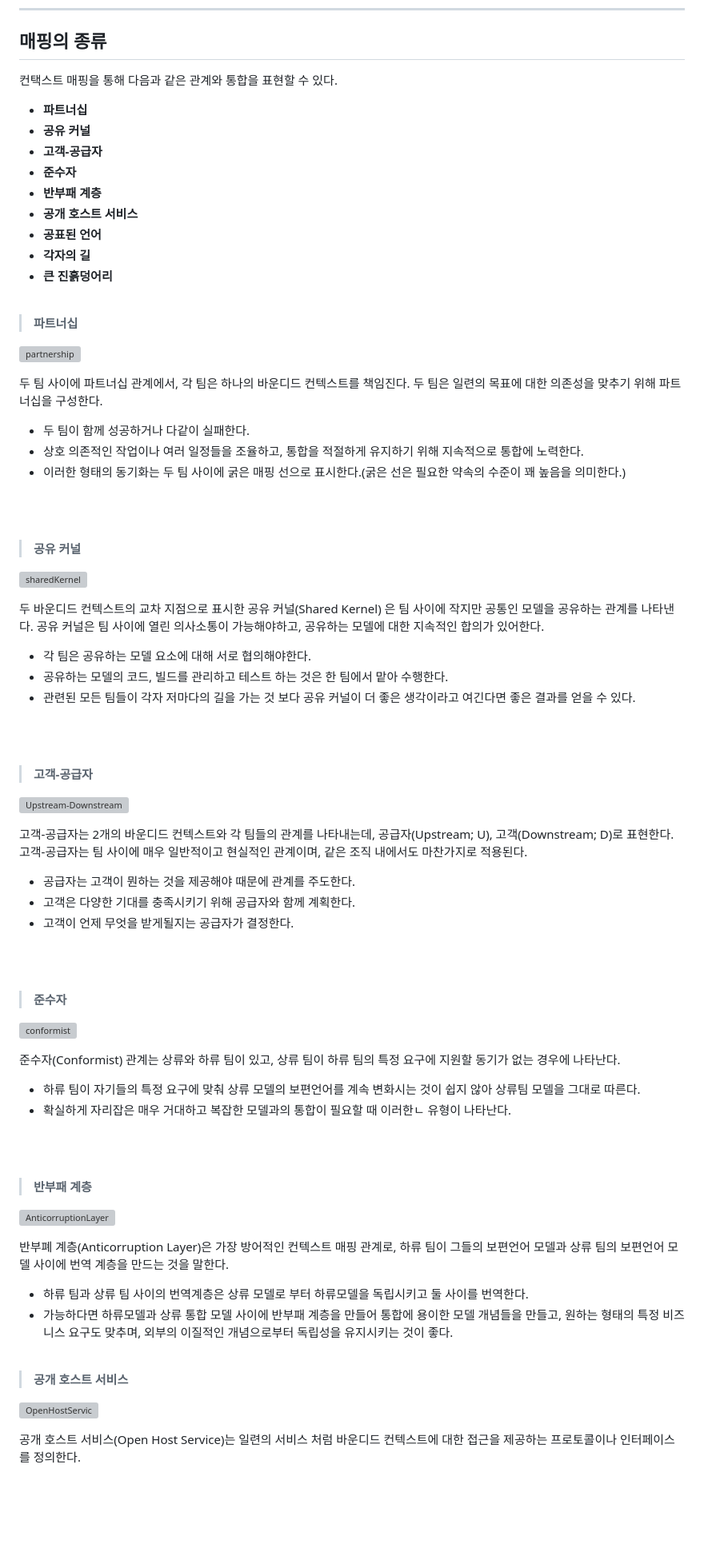
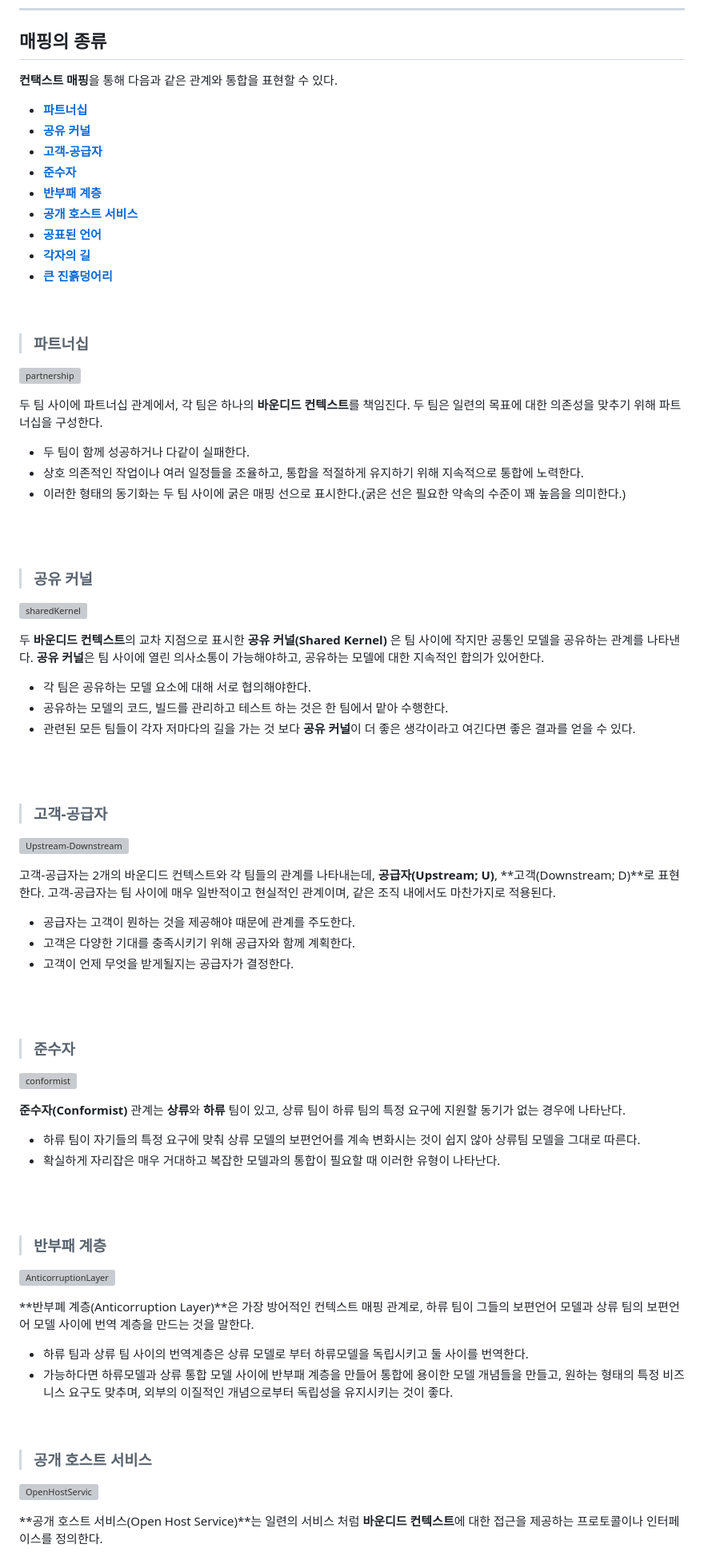
Before and after one commit to KEEMSY/STUDY, a Markdown page: Books/Domain-Driven-Design-Distilled/ch.4.md, the part around one of its changes. Shown at 80% size. Drawn GitHub-style; blank space fills up the shorter version; grey boxes are pictures that could not be loaded.

```diff
--- a/Books/Domain-Driven-Design-Distilled/ch.4.md
+++ b/Books/Domain-Driven-Design-Distilled/ch.4.md
@@ -10,26 +10,26 @@
 
 ## **매핑의 종류**
 
-컨택스트 매핑을 통해 다음과 같은 관계와 통합을 표현할 수 있다.
+**컨택스트 매핑**을 통해 다음과 같은 관계와 통합을 표현할 수 있다.
 
-- **파트너십**
-- **공유 커널**
-- **고객-공급자**
-- **준수자**
-- **반부패 계층**
-- **공개 호스트 서비스**
-- **공표된 언어**
-- **각자의 길**
-- **큰 진흙덩어리**
+- **[파트너십](#파트너십)**
+- **[공유 커널](#파트너십)**
+- **[고객-공급자](#고객-공급자)**
+- **[준수자](#준수자)**
+- **[반부패 계층](#반부패-계층)**
+- **[공개 호스트 서비스](#공개-호스트-서비스)**
+- **[공표된 언어](#공표된-언어)**
+- **[각자의 길](#각자의-길)**
+- **[큰 진흙덩어리](#큰-진흙-덩어리)**
 
 <br>
 
-> **파트너십**
+> ### **파트너십**
 
 ![partnership](/img/partnership.png)
 
 
-두 팀 사이에 파트너십 관계에서, 각 팀은 하나의 바운디드 컨텍스트를 책임진다. 두 팀은 일련의 목표에 대한 의존성을 맞추기 위해 파트너십을 구성한다.
+두 팀 사이에 파트너십 관계에서, 각 팀은 하나의 **바운디드 컨텍스트**를 책임진다. 두 팀은 일련의 목표에 대한 의존성을 맞추기 위해 파트너십을 구성한다.
 
 - 두 팀이 함께 성공하거나 다같이 실패한다.
 - 상호 의존적인 작업이나 여러 일정들을 조율하고, 통합을 적절하게 유지하기 위해 지속적으로 통합에 노력한다.
@@ -37,23 +37,23 @@
 
 <br><br>
 
-> **공유 커널**
+> ### **공유 커널**
 
 ![sharedKernel](/img/sharedKernel.png)
 
-두 바운디드 컨텍스트의 교차 지점으로 표시한 공유 커널(Shared Kernel) 은 팀 사이에 작지만 공통인 모델을 공유하는 관계를 나타낸다. 공유 커널은 팀 사이에 열린 의사소통이 가능해야하고, 공유하는 모델에 대한 지속적인 합의가 있어한다.
+두 **바운디드 컨텍스트**의 교차 지점으로 표시한 **공유 커널(Shared Kernel)** 은 팀 사이에 작지만 공통인 모델을 공유하는 관계를 나타낸다. **공유 커널**은 팀 사이에 열린 의사소통이 가능해야하고, 공유하는 모델에 대한 지속적인 합의가 있어한다.
 
 - 각 팀은 공유하는 모델 요소에 대해 서로 협의해야한다.
 - 공유하는 모델의 코드, 빌드를 관리하고 테스트 하는 것은 한 팀에서 맡아 수행한다.
-- 관련된 모든 팀들이 각자 저마다의 길을 가는 것 보다 공유 커널이 더 좋은 생각이라고 여긴다면 좋은 결과를 얻을 수 있다.
+- 관련된 모든 팀들이 각자 저마다의 길을 가는 것 보다 **공유 커널**이 더 좋은 생각이라고 여긴다면 좋은 결과를 얻을 수 있다.
 
 <br><br>
 
-> **고객-공급자**
+> ### **고객-공급자**
 
 ![Upstream-Downstream](/img/Upstream-Downstream.png)
 
-고객-공급자는 2개의 바운디드 컨텍스트와 각 팀들의 관계를 나타내는데, 공급자(Upstream; U), 고객(Downstream; D)로 표현한다. 고객-공급자는 팀 사이에 매우 일반적이고 현실적인 관계이며, 같은 조직 내에서도 마찬가지로 적용된다.
+고객-공급자는 2개의 바운디드 컨텍스트와 각 팀들의 관계를 나타내는데, **공급자(Upstream; U)**, **고객(Downstream; D)**로 표현한다. 고객-공급자는 팀 사이에 매우 일반적이고 현실적인 관계이며, 같은 조직 내에서도 마찬가지로 적용된다.
 
 - 공급자는 고객이 뭔하는 것을 제공해야 때문에 관계를 주도한다.
 - 고객은 다양한 기대를 충족시키기 위해 공급자와 함께 계획한다.
@@ -61,31 +61,31 @@
 
 <br><br>
 
-> **준수자**
+> ### **준수자**
 
 ![conformist](/img/conformist.png)
 
-준수자(Conformist) 관계는 상류와 하류 팀이 있고, 상류 팀이 하류 팀의 특정 요구에 지원할 동기가 없는 경우에 나타난다.
+**준수자(Conformist)** 관계는 **상류**와 **하류** 팀이 있고, 상류 팀이 하류 팀의 특정 요구에 지원할 동기가 없는 경우에 나타난다.
 
 - 하류 팀이 자기들의 특정 요구에 맞춰 상류 모델의 보편언어를 계속 변화시는 것이 쉽지 않아 상류팀 모델을 그대로 따른다.
-- 확실하게 자리잡은 매우 거대하고 복잡한 모델과의 통합이 필요할 때 이러한ㄴ 유형이 나타난다.
+- 확실하게 자리잡은 매우 거대하고 복잡한 모델과의 통합이 필요할 때 이러한 유형이 나타난다.
 
 <br><br>
 
-> **반부패 계층**
+> ### **반부패 계층**
 
 ![AnticorruptionLayer](/img/AnticorruptionLayer.png)
 
-반부폐 계층(Anticorruption Layer)은 가장 방어적인 컨텍스트 매핑 관계로, 하류 팀이 그들의 보편언어 모델과 상류 팀의 보편언어 모델 사이에 번역 계층을 만드는 것을 말한다.
+**반부폐 계층(Anticorruption Layer)**은 가장 방어적인 컨텍스트 매핑 관계로, 하류 팀이 그들의 보편언어 모델과 상류 팀의 보편언어 모델 사이에 번역 계층을 만드는 것을 말한다.
 
 - 하류 팀과 상류 팀 사이의 번역계층은 상류 모델로 부터 하류모델을 독립시키고 둘 사이를 번역한다.
 - 가능하다면 하류모델과 상류 통합 모델 사이에 반부패 계층을 만들어 통합에 용이한 모델 개념들을 만들고, 원하는 형태의 특정 비즈니스 요구도 맞추며, 외부의 이질적인 개념으로부터 독립성을 유지시키는 것이 좋다.
 
 <br>
 
-> **공개 호스트 서비스**
+> ### **공개 호스트 서비스**
 
 ![OpenHostServic](/img/OpenHostServic.png)
 
-공개 호스트 서비스(Open Host Service)는 일련의 서비스 처럼 바운디드 컨텍스트에 대한 접근을 제공하는 프로토콜이나 인터페이스를 정의한다.
+**공개 호스트 서비스(Open Host Service)**는 일련의 서비스 처럼 **바운디드 컨텍스트**에 대한 접근을 제공하는 프로토콜이나 인터페이스를 정의한다.
 
```
Also changed, not shown: other parts of Books/Domain-Driven-Design-Distilled/ch.4.md (+84 -53 lines), img/domainEvnet.png (added), img/policyIssued.png (added).
